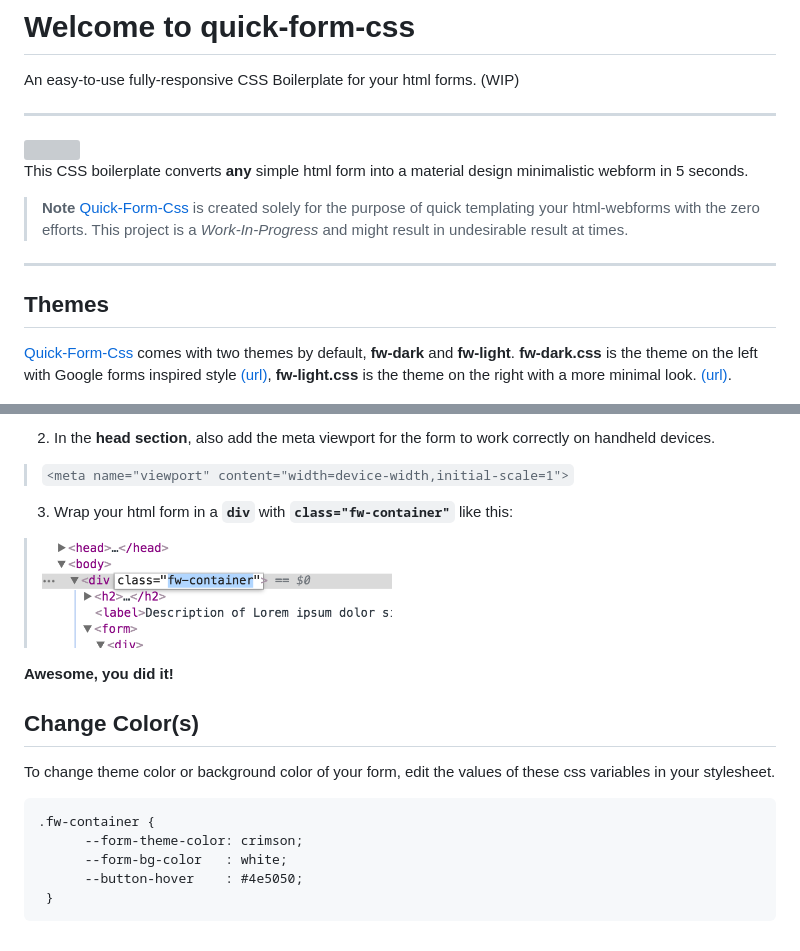
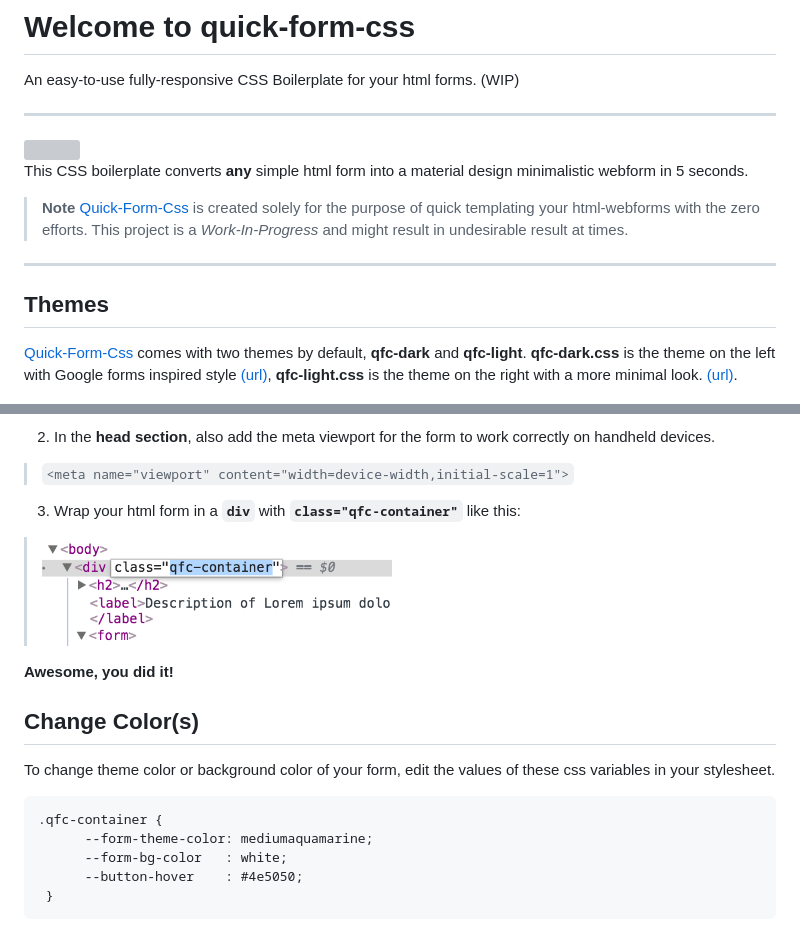
Before and after one commit to siwalikm/quick-form-css, a Markdown page: README.md, 2 parts joined by grey strips. Drawn GitHub-style; pictures changed too: resource/addClass.png; grey boxes are pictures that could not be loaded.

```diff
--- a/README.md
+++ b/README.md
@@ -15,9 +15,9 @@ This CSS boilerplate converts **any** simple html form into a material design mi
 
 Themes
 -------------
-[Quick-Form-Css](https://github.com/siwalikm/quick-form-css) comes with two themes by default, **fw-dark** and **fw-light**.
-**fw-dark.css**  is the theme on the left with Google forms inspired style [(url)](https://cdn.jsdelivr.net/gh/siwalikm/quick-form-css@2.0/fw-dark.css),
-**fw-light.css** is the theme on the right with a more minimal look. [(url)](https://cdn.jsdelivr.net/gh/siwalikm/quick-form-css@2.0/fw-light.css).
+[Quick-Form-Css](https://github.com/siwalikm/quick-form-css) comes with two themes by default, **qfc-dark** and **qfc-light**.
+**qfc-dark.css**  is the theme on the left with Google forms inspired style [(url)](https://cdn.jsdelivr.net/gh/siwalikm/quick-form-css@2.2/qfc-dark.css),
+**qfc-light.css** is the theme on the right with a more minimal look. [(url)](https://cdn.jsdelivr.net/gh/siwalikm/quick-form-css@2.2/qfc-light.css).
 
 <img style="cursor: zoom-in;" src="https://github.com/siwalikm/quick-form-css/blob/master/resource/themes.jpg?raw=true">
 
@@ -33,7 +33,7 @@ Usage
  2. In the **head section**, also add the meta viewport for the form to work correctly on handheld devices.
 >   `<meta name="viewport" content="width=device-width,initial-scale=1">`
 
- 3. Wrap your html form in a **`div`** with **`class="fw-container"`** like this:
+ 3. Wrap your html form in a **`div`** with **`class="qfc-container"`** like this:
 >   <img style="cursor: zoom-in;" src="https://github.com/siwalikm/quick-form-css/blob/master/resource/addClass.png?raw=true" width="350px">
 
 **Awesome, you did it!**
@@ -42,8 +42,8 @@ Change Color(s)
 -------------
 To change theme color or background color of your form, edit the values of these css variables in your stylesheet.
 
-    .fw-container {
-		  --form-theme-color: crimson;
+    .qfc-container {
+		  --form-theme-color: mediumaquamarine;
 		  --form-bg-color   : white;
 		  --button-hover    : #4e5050;
      }
```
Also changed, not shown: other parts of README.md (+2 -2 lines), 7 other files.
